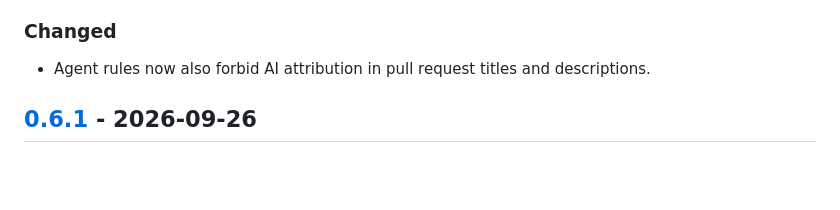
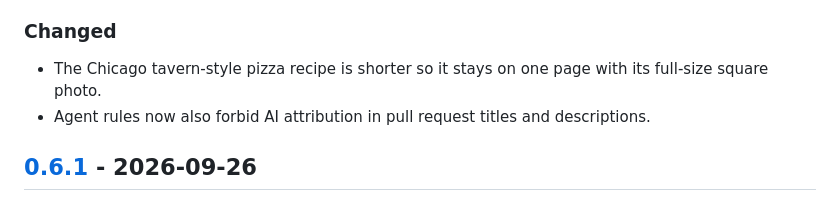
Before and after one commit to MichaelD3289/nfl-game-day-cookbook, a Markdown page: CHANGELOG.md, the part around the change. GitHub-like rendering; blank space fills up the shorter version.

Commit message:
fix(content): shorten tavern-style pizza to fit one page

```diff
--- a/CHANGELOG.md
+++ b/CHANGELOG.md
@@ -13,6 +13,7 @@ and this project adheres to [Semantic Versioning](https://semver.org/spec/v2.0.0
 
 ### Changed
 
+- The Chicago tavern-style pizza recipe is shorter so it stays on one page with its full-size square photo.
 - Agent rules now also forbid AI attribution in pull request titles and descriptions.
 
 ## [0.6.1] - 2026-09-26
```
Also changed, not shown: 1 other file.
